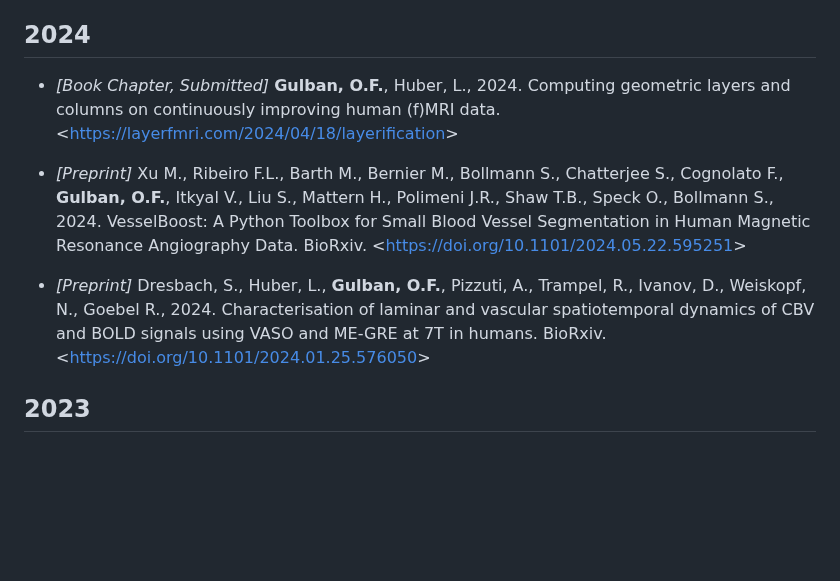
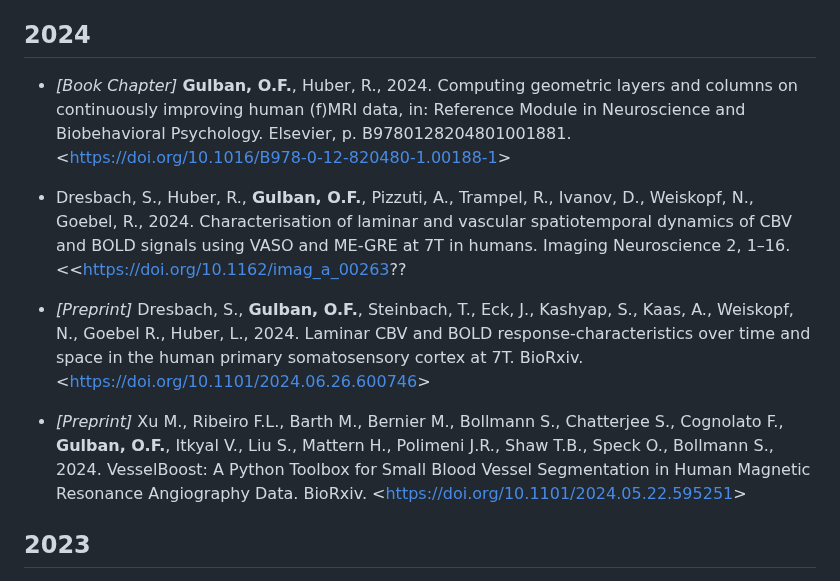
Before and after one commit to ofgulban/ofgulban.github.io, a Markdown page: articles.md, the part around the change. GitHub-like rendering; blank space fills up the shorter version.

```diff
--- a/articles.md
+++ b/articles.md
@@ -3,12 +3,13 @@ Multiple **bold** authors indicate shared first authorship.
 Multiple _italics_ authors indicate equal contribution.
 
 ## 2024
-- _[Book Chapter, Submitted]_ **Gulban, O.F.**, Huber, L., 2024. Computing geometric layers and columns on continuously improving human (f)MRI data. <<https://layerfmri.com/2024/04/18/layerification>>
+- _[Book Chapter]_ **Gulban, O.F.**, Huber, R., 2024. Computing geometric layers and columns on continuously improving human (f)MRI data, in: Reference Module in Neuroscience and Biobehavioral Psychology. Elsevier, p. B9780128204801001881. <<https://doi.org/10.1016/B978-0-12-820480-1.00188-1>>
+
+- Dresbach, S., Huber, R., **Gulban, O.F.**, Pizzuti, A., Trampel, R., Ivanov, D., Weiskopf, N., Goebel, R., 2024. Characterisation of laminar and vascular spatiotemporal dynamics of CBV and BOLD signals using VASO and ME-GRE at 7T in humans. Imaging Neuroscience 2, 1–16. <<https://doi.org/10.1162/imag_a_00263??
+
+- _[Preprint]_ Dresbach, S., **Gulban, O.F.**, Steinbach, T., Eck, J., Kashyap, S., Kaas, A., Weiskopf, N., Goebel R., Huber, L., 2024. Laminar CBV and BOLD response-characteristics over time and space in the human primary somatosensory cortex at 7T. BioRxiv. <<https://doi.org/10.1101/2024.06.26.600746>>
 
 - _[Preprint]_ Xu M., Ribeiro F.L., Barth M., Bernier M., Bollmann S., Chatterjee S., Cognolato F., **Gulban, O.F.**, Itkyal V., Liu S., Mattern H., Polimeni J.R., Shaw T.B., Speck O., Bollmann S., 2024. VesselBoost: A Python Toolbox for Small Blood Vessel Segmentation in Human Magnetic Resonance Angiography Data. BioRxiv. <<https://doi.org/10.1101/2024.05.22.595251>>
-
-- _[Preprint]_ Dresbach, S., Huber, L., **Gulban, O.F.**, Pizzuti, A., Trampel, R., Ivanov, D., Weiskopf, N., Goebel R., 2024. Characterisation of laminar and vascular spatiotemporal dynamics of CBV and BOLD signals using VASO and ME-GRE at 7T in humans. BioRxiv. <<https://doi.org/10.1101/2024.01.25.576050>>
-
 
 ## 2023
 - Koiso, K., Müller, A.K., Akamatsu, K., Dresbach, S., Wiggins, C.J., **Gulban, O.F.**, Goebel, R., Miyawaki, Y., Poser, B.A., 2023. Acquisition and processing methods of whole-brain layer-fMRI VASO and BOLD: The Kenshu dataset. Aperture Neuro 3. <<https://doi.org/10.52294/001c.87961>>
```
